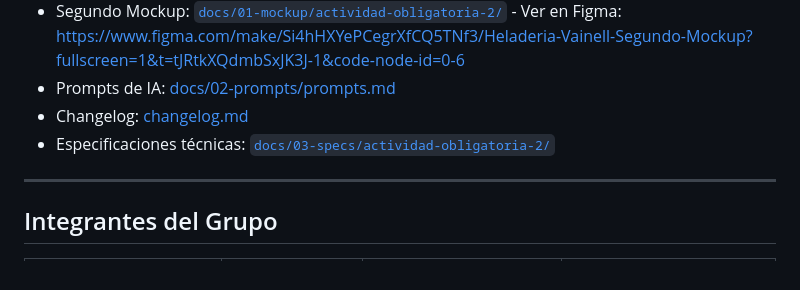
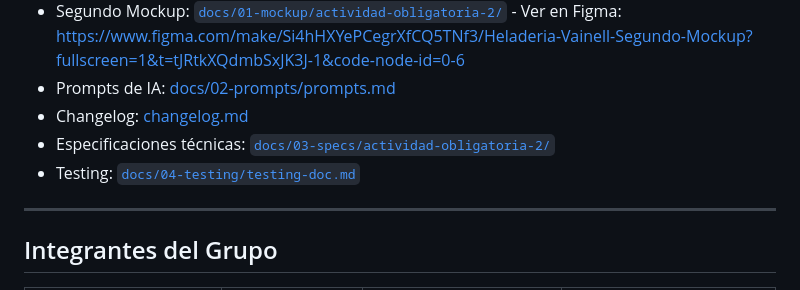
Before and after one commit to eternalnight04/HeladeriaVainell, a Markdown page: README.md, the part around the change. GitHub-like rendering.

Commit message:
cambios en archivos spec devops, readme y changelog

```diff
--- a/README.md
+++ b/README.md
@@ -69,6 +69,7 @@ El mockup actualizado del proyecto fue desarrollado en Figma y toma como referen
 -  Prompts de IA: [docs/02-prompts/prompts.md](docs/02-prompts/prompts.md)
 -  Changelog: [changelog.md](changelog.md)
 -  Especificaciones técnicas: [`docs/03-specs/actividad-obligatoria-2/`](docs/03-specs/actividad-obligatoria-2/)
+-  Testing: [`docs/04-testing/testing-doc.md`](docs/04-testing/testing-doc.md)
 
 ---
 
```
Also changed, not shown: changelog.md (+0 -4 lines), 1 other file.
